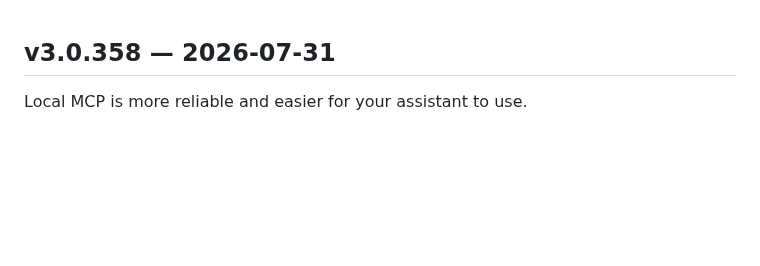
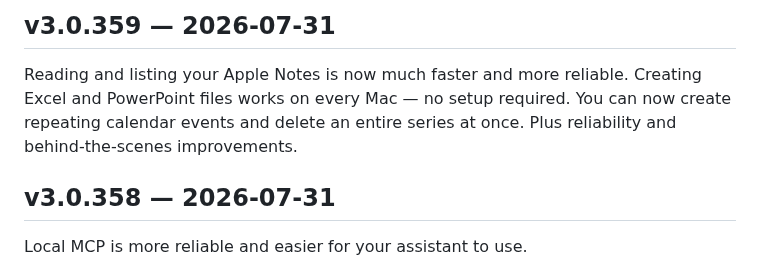
Before and after one commit to lanchuske/local-mcp-releases, a Markdown page: CHANGELOG.md, the part around the change. Drawn GitHub-style; blank space fills up the shorter version.

Commit message:
chore(release): v3.0.359

```diff
--- a/CHANGELOG.md
+++ b/CHANGELOG.md
@@ -1,3 +1,7 @@
+## v3.0.359 — 2026-07-31
+
+Reading and listing your Apple Notes is now much faster and more reliable. Creating Excel and PowerPoint files works on every Mac — no setup required. You can now create repeating calendar events and delete an entire series at once. Plus reliability and behind-the-scenes improvements.
+
 ## v3.0.358 — 2026-07-31
 
 Local MCP is more reliable and easier for your assistant to use.
```
